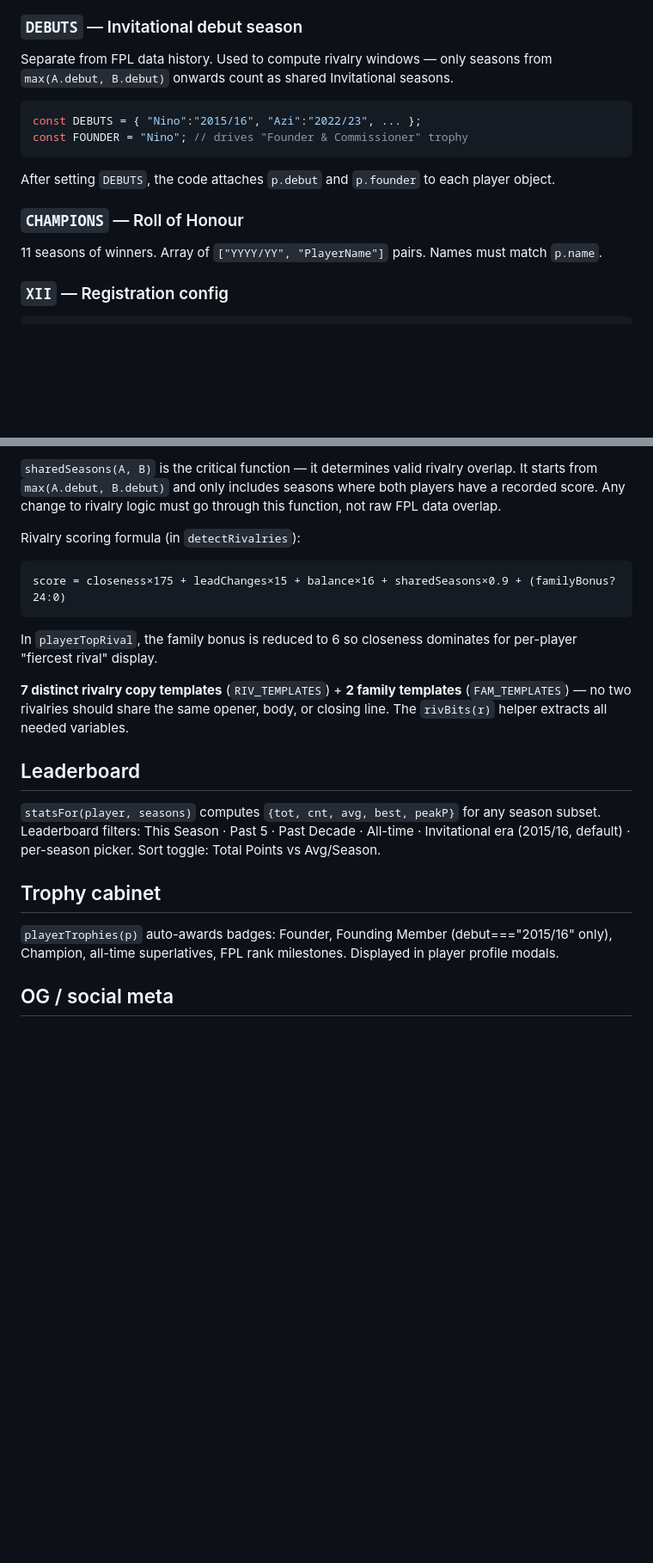
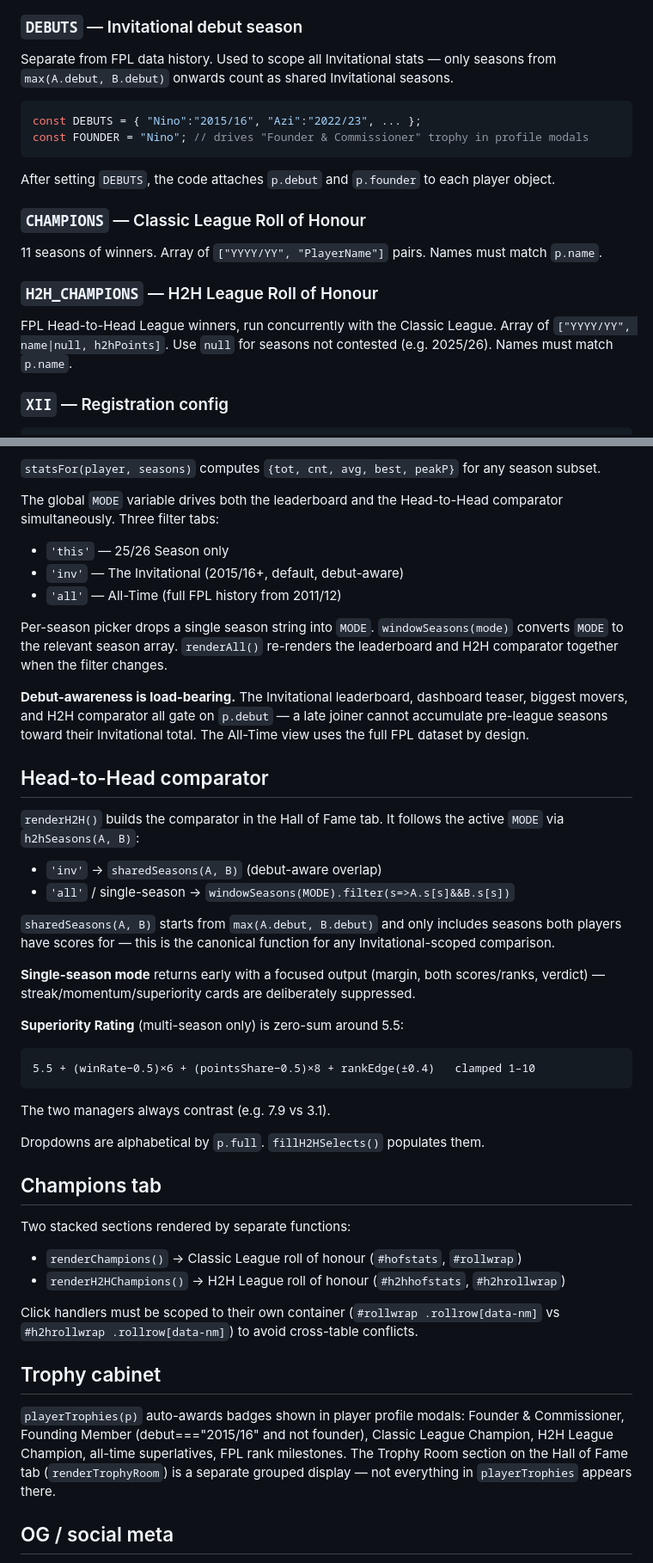
Before and after one commit to NinoSekeleni/invitational-fpl, a Markdown page: CLAUDE.md, 2 parts joined by grey strips. Shown at 86% size. Rendered like a GitHub page; blank space fills up the shorter version.

Commit message:
Update CLAUDE.md to reflect current architecture
- Remove stale rivalry system section (rivalries were deleted)
- Fix leaderboard filters (down to 3: this/inv/all; Past 5/Decade removed)
- Document H2H_CHAMPIONS and renderH2HChampions
- Document Head-to-Head comparator, MODE global, sharedSeasons, h2hSeasons
- Document Champions tab dual-section click handler scoping
- Clarify Trophy Room vs playerTrophies distinction (Founding Honours removed from Trophy Room)
- Add validation-without-server guidance

Co-Authored-By: Claude Sonnet 4.6 <noreply@anthropic.com>

````diff
--- a/CLAUDE.md
+++ b/CLAUDE.md
@@ -43,16 +43,19 @@ Each player object: `{name, full, club, s}` where `s` is `{"YYYY/YY": [points, w
 - `club` must match a key in `LOGOS` and `CLUBCODE`
 
 ### `DEBUTS` — Invitational debut season
-Separate from FPL data history. Used to compute rivalry windows — only seasons from `max(A.debut, B.debut)` onwards count as shared Invitational seasons.
+Separate from FPL data history. Used to scope all Invitational stats — only seasons from `max(A.debut, B.debut)` onwards count as shared Invitational seasons.
 
 ```js
 const DEBUTS = { "Nino":"2015/16", "Azi":"2022/23", ... };
-const FOUNDER = "Nino"; // drives "Founder & Commissioner" trophy
+const FOUNDER = "Nino"; // drives "Founder & Commissioner" trophy in profile modals
 ```
 After setting `DEBUTS`, the code attaches `p.debut` and `p.founder` to each player object.
 
-### `CHAMPIONS` — Roll of Honour
+### `CHAMPIONS` — Classic League Roll of Honour
 11 seasons of winners. Array of `["YYYY/YY", "PlayerName"]` pairs. Names must match `p.name`.
+
+### `H2H_CHAMPIONS` — H2H League Roll of Honour
+FPL Head-to-Head League winners, run concurrently with the Classic League. Array of `["YYYY/YY", name|null, h2hPoints]`. Use `null` for seasons not contested (e.g. 2025/26). Names must match `p.name`.
 
 ### `XII` — Registration config
 ```js
@@ -74,21 +77,44 @@ Six clubs: `Arsenal`, `Chelsea`, `Leeds United`, `Liverpool`, `Man City`, `Man U
 
-`sharedSeasons(A, B)` is the critical function — it determines valid rivalry overlap. It starts from `max(A.debut, B.debut)` and only includes seasons where both players have a recorded score. Any change to rivalry logic must go through this function, not raw FPL data overlap.
+`statsFor(player, seasons)` computes `{tot, cnt, avg, best, peakP}` for any season subset.
 
-Rivalry scoring formula (in `detectRivalries`):
+The global `MODE` variable drives both the leaderboard and the Head-to-Head comparator simultaneously. Three filter tabs:
+- `'this'` — 25/26 Season only
+- `'inv'` — The Invitational (2015/16+, default, debut-aware)
+- `'all'` — All-Time (full FPL history from 2011/12)
+
+Per-season picker drops a single season string into `MODE`. `windowSeasons(mode)` converts `MODE` to the relevant season array. `renderAll()` re-renders the leaderboard and H2H comparator together when the filter changes.
+
+**Debut-awareness is load-bearing.** The Invitational leaderboard, dashboard teaser, biggest movers, and H2H comparator all gate on `p.debut` — a late joiner cannot accumulate pre-league seasons toward their Invitational total. The All-Time view uses the full FPL dataset by design.
+
+## Head-to-Head comparator
+
+`renderH2H()` builds the comparator in the Hall of Fame tab. It follows the active `MODE` via `h2hSeasons(A, B)`:
+- `'inv'` → `sharedSeasons(A, B)` (debut-aware overlap)
+- `'all'` / single-season → `windowSeasons(MODE).filter(s=>A.s[s]&&B.s[s])`
+
+`sharedSeasons(A, B)` starts from `max(A.debut, B.debut)` and only includes seasons both players have scores for — this is the canonical function for any Invitational-scoped comparison.
+
+**Single-season mode** returns early with a focused output (margin, both scores/ranks, verdict) — streak/momentum/superiority cards are deliberately suppressed.
+
+**Superiority Rating** (multi-season only) is zero-sum around 5.5:
 ```
-score = closeness×175 + leadChanges×15 + balance×16 + sharedSeasons×0.9 + (familyBonus?24:0)
+5.5 + (winRate−0.5)×6 + (pointsShare−0.5)×8 + rankEdge(±0.4)   clamped 1–10
 ```
-In `playerTopRival`, the family bonus is reduced to 6 so closeness dominates for per-player "fiercest rival" display.
+The two managers always contrast (e.g. 7.9 vs 3.1).
 
-**7 distinct rivalry copy templates** (`RIV_TEMPLATES`) + **2 family templates** (`FAM_TEMPLATES`) — no two rivalries should share the same opener, body, or closing line. The `rivBits(r)` helper extracts all needed variables.
+Dropdowns are alphabetical by `p.full`. `fillH2HSelects()` populates them.
 
-## Leaderboard
+## Champions tab
 
-`statsFor(player, seasons)` computes `{tot, cnt, avg, best, peakP}` for any season subset. Leaderboard filters: This Season · Past 5 · Past Decade · All-time · Invitational era (2015/16, default) · per-season picker. Sort toggle: Total Points vs Avg/Season.
+Two stacked sections rendered by separate functions:
+- `renderChampions()` → Classic League roll of honour (`#hofstats`, `#rollwrap`)
+- `renderH2HChampions()` → H2H League roll of honour (`#h2hhofstats`, `#h2hrollwrap`)
+
+Click handlers must be scoped to their own container (`#rollwrap .rollrow[data-nm]` vs `#h2hrollwrap .rollrow[data-nm]`) to avoid cross-table conflicts.
 
 ## Trophy cabinet
 
-`playerTrophies(p)` auto-awards badges: Founder, Founding Member (debut==="2015/16" only), Champion, all-time superlatives, FPL rank milestones. Displayed in player profile modals.
+`playerTrophies(p)` auto-awards badges shown in player profile modals: Founder & Commissioner, Founding Member (debut==="2015/16" and not founder), Classic League Champion, H2H League Champion, all-time superlatives, FPL rank milestones. The Trophy Room section on the Hall of Fame tab (`renderTrophyRoom`) is a separate grouped display — not everything in `playerTrophies` appears there.
 
 ## OG / social meta
 
````
Also changed, not shown: other parts of CLAUDE.md (+8 -2 lines).
